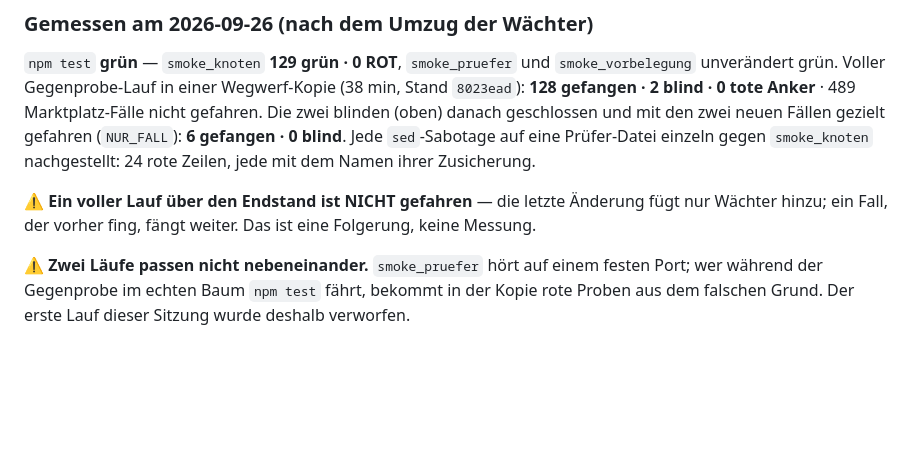
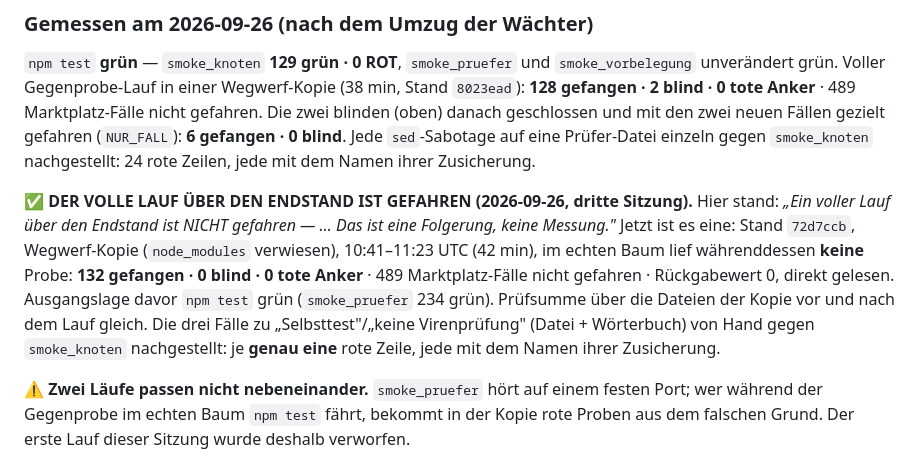
Before and after one commit to lausiklauskn-png/Auslieferung-Pruefer, a Markdown page: CLAUDE.md, the part around the change. Drawn GitHub-style; blank space fills up the shorter version.

Commit message:
Voller Gegenprobe-Lauf über den Endstand: 132 gefangen · 0 blind · 0 tote Anker (#3)
Stand 72d7ccb, Wegwerf-Kopie, 42 min; 489 Marktplatz-Fälle nicht gefahren.
Die Zeile „ein voller Lauf ist NICHT gefahren“ ist durch die Messung ersetzt.


Claude-Session: https://claude.ai/code/session_015PkqZ7XeBhRY2myC35yiZT

Co-authored-by: Claude <noreply@anthropic.com>

```diff
--- a/CLAUDE.md
+++ b/CLAUDE.md
@@ -95,9 +95,17 @@ geschlossen und mit den zwei neuen Fällen gezielt gefahren (`NUR_FALL`):
 gegen `smoke_knoten` nachgestellt: 24 rote Zeilen, jede mit dem Namen ihrer
 Zusicherung.
 
-⚠ **Ein voller Lauf über den Endstand ist NICHT gefahren** — die letzte
-Änderung fügt nur Wächter hinzu; ein Fall, der vorher fing, fängt weiter.
-Das ist eine Folgerung, keine Messung.
+✅ **DER VOLLE LAUF ÜBER DEN ENDSTAND IST GEFAHREN (2026-09-26, dritte
+Sitzung).** Hier stand: *„Ein voller Lauf über den Endstand ist NICHT
+gefahren — … Das ist eine Folgerung, keine Messung."* Jetzt ist es eine:
+Stand `72d7ccb`, Wegwerf-Kopie (`node_modules` verwiesen), 10:41–11:23 UTC
+(42 min), im echten Baum lief währenddessen **keine** Probe:
+**132 gefangen · 0 blind · 0 tote Anker** · 489 Marktplatz-Fälle nicht
+gefahren · Rückgabewert 0, direkt gelesen. Ausgangslage davor `npm test`
+grün (`smoke_pruefer` 234 grün). Prüfsumme über die Dateien der Kopie vor und
+nach dem Lauf gleich. Die drei Fälle zu „Selbsttest"/„keine Virenprüfung"
+(Datei + Wörterbuch) von Hand gegen `smoke_knoten` nachgestellt: je **genau
+eine** rote Zeile, jede mit dem Namen ihrer Zusicherung.
 
 ⚠ **Zwei Läufe passen nicht nebeneinander.** `smoke_pruefer` hört auf einem
 festen Port; wer während der Gegenprobe im echten Baum `npm test` fährt,
```
